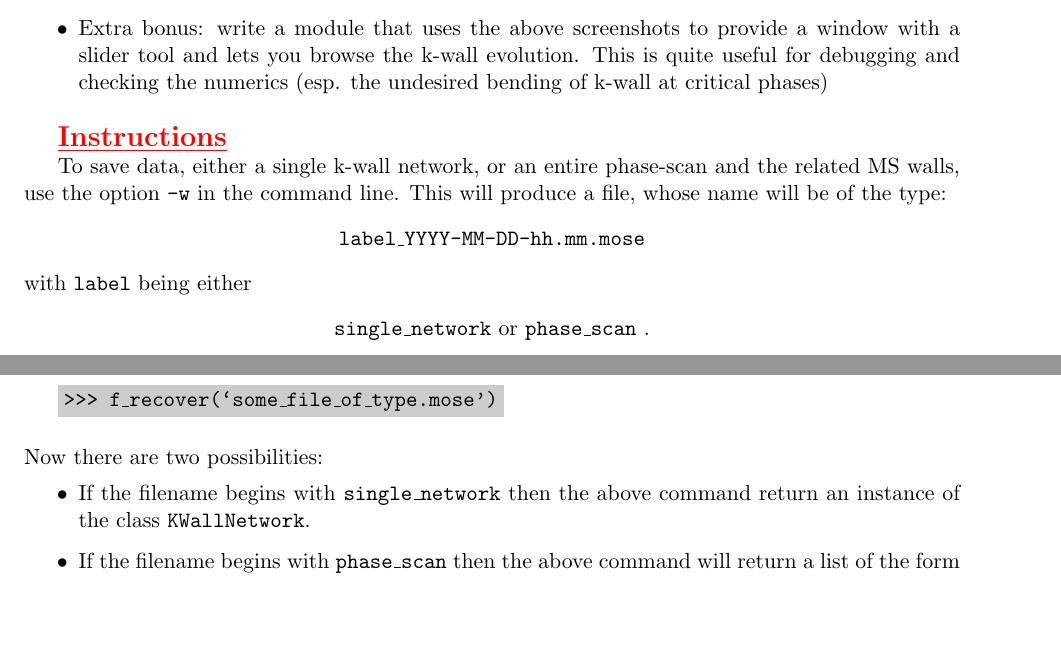
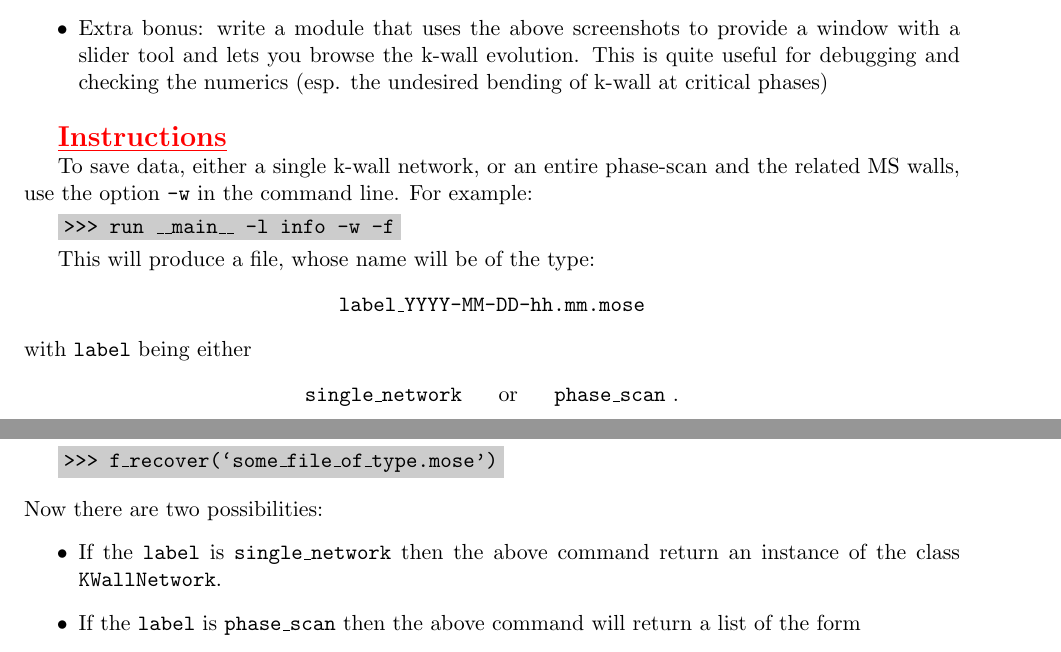
Before and after one commit to chan-y-park/mose, a LaTeX document (Documents/road_map.tex): two parts of pages 5 and 6 of 9, joined at a grey line, cut so that both start at the same text, the shorter picture padded with empty space. Compiled offline with pdfLaTeX.

Commit message:
minor changes to road_map files

```diff
--- a/Documents/road_map.tex
+++ b/Documents/road_map.tex
@@ -104,13 +104,23 @@ In particular, we should
 
 {\color{red} \bf \Large\underline{Instructions}}
 
-To save data, either a single k-wall network, or an entire phase-scan and the related MS walls, use the option {\tt -w} in the command line. This will produce a file, whose name will be of the type:
+To save data, either a single k-wall network, or an entire phase-scan and the related MS walls, use the option {\tt -w} in the command line.
+For example:
+
+\smallskip
+
+\indent \colorbox{lightgray}{\tt>>> run \_\_main\_\_ -l info -w -f}
+
+\smallskip
+
+
+This will produce a file, whose name will be of the type:
 \begin{center}
 {\tt label\_YYYY-MM-DD-hh.mm.mose}
 \end{center}
 with {\tt label} being either
 \begin{center}
-{\tt single\_network} or {\tt phase\_scan} .
+{\tt single\_network} $\quad$ or $\quad$  {\tt phase\_scan} .
 \end{center}
 
 To read the data, from the python shell import the function {\tt f\_{recover}} from the file {\tt save\_to\_file.py}, i.e. use:
@@ -121,3 +131,4 @@ To read the data, from the python shell import the function {\tt f\_{recover}} f
 
 \smallskip
 
+\noindent Then use this function to load the data from a {\tt *.mose} file:
@@ -125,14 +135,14 @@ To read the data, from the python shell import the function {\tt f\_{recover}} f
 
 \smallskip
 
-\indent \colorbox{lightgray}{\tt>>> f\_recover(`some\_file\_of\_type.mose')}\\
+\indent \colorbox{lightgray}{\tt>>> f\_recover(`some\_file\_of\_type.mose')}
 
-\smallskip
+\bigskip
 
 \noindent Now there are two possibilities:
 \begin{itemize}
-	\item If the filename begins with {\tt single\_network} then the above command return an instance of the class {\tt KWallNetwork}.
-	\item If the filename begins with {\tt phase\_scan} then the above command will return a list of the form\\
+	\item If the {\tt label} is {\tt single\_network} then the above command return an instance of the class {\tt KWallNetwork}.
+	\item If the  {\tt label} is {\tt phase\_scan} then the above command will return a list of the form\\
 	\begin{center}  {\tt [[KWN${}_{1}$, KWN${}_{2}$, $\dots$, KWN${}_{m}$], [MS${}_{1}$, \dots MS${}_{\ell}$]]}  \end{center}
 	with {\tt KWN, MS} being instances respectively of the classes {\tt KWallNetwork, MarginalStabilityWall}
 \end{itemize}
```
Also changed, not shown: Documents/road_map.pdf, Documents/road_map.tex (3 more changed lines).
